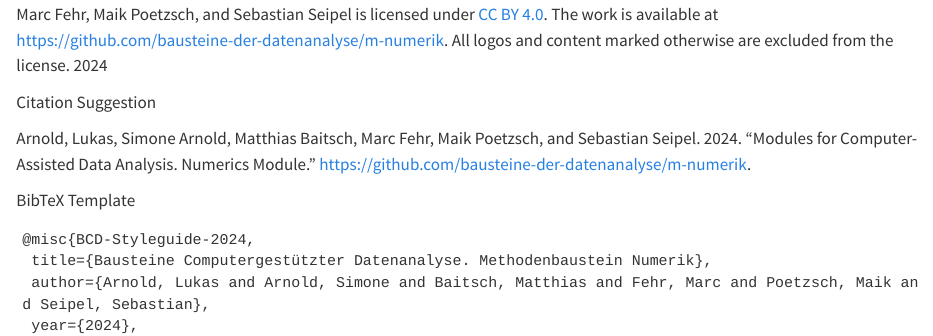
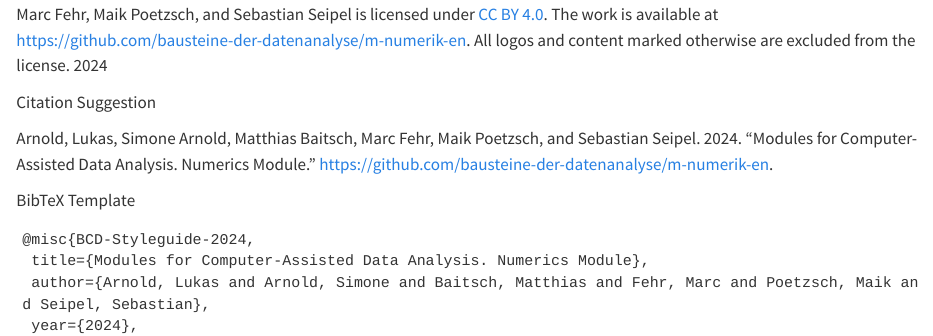
Before and after one commit to bausteine-der-datenanalyse/m-numerik-en, a Quarto document (index.qmd): the page in a window 1100 px wide, from 130 px down. Rendered offline with R 4.5, knitr and Pandoc in place of Quarto, with nearby package versions.

Commit message:
Fix repo links to point to this repo, translate BibTeX title

````diff
--- a/index.qmd
+++ b/index.qmd
@@ -8,7 +8,7 @@
 Modules for Computer-Assisted Data Analysis. "Numerics" by Lukas Arnold,
 Simone Arnold, Florian Bagemihl, Matthias Baitsch, Marc Fehr, Maik Poetzsch, and
 Sebastian Seipel is licensed under [CC BY 4.0](https://creativecommons.org/licenses/by/4.0/deed.en).
-The work is available at <https://github.com/bausteine-der-datenanalyse/m-numerik>.
+The work is available at <https://github.com/bausteine-der-datenanalyse/m-numerik-en>.
 All logos and content marked otherwise are excluded from the license. 2024
 
 :::
@@ -17,12 +17,12 @@ Citation Suggestion
 
 Arnold, Lukas, Simone Arnold, Matthias Baitsch, Marc Fehr, Maik Poetzsch, and
 Sebastian Seipel. 2024. “Modules for Computer-Assisted Data Analysis.
-Numerics Module.” <https://github.com/bausteine-der-datenanalyse/m-numerik>.
+Numerics Module.” <https://github.com/bausteine-der-datenanalyse/m-numerik-en>.
 
 BibTeX Template
 
 ```
 @misc{BCD-Styleguide-2024,
- title={Bausteine Computergestützter Datenanalyse. Methodenbaustein Numerik},
+ title={Modules for Computer-Assisted Data Analysis. Numerics Module},
  author={Arnold, Lukas and Arnold, Simone and Baitsch, Matthias and Fehr, Marc and Poetzsch, Maik and Seipel, Sebastian},
  year={2024},
````
Also changed, not shown: index.qmd (2 more changed lines).
